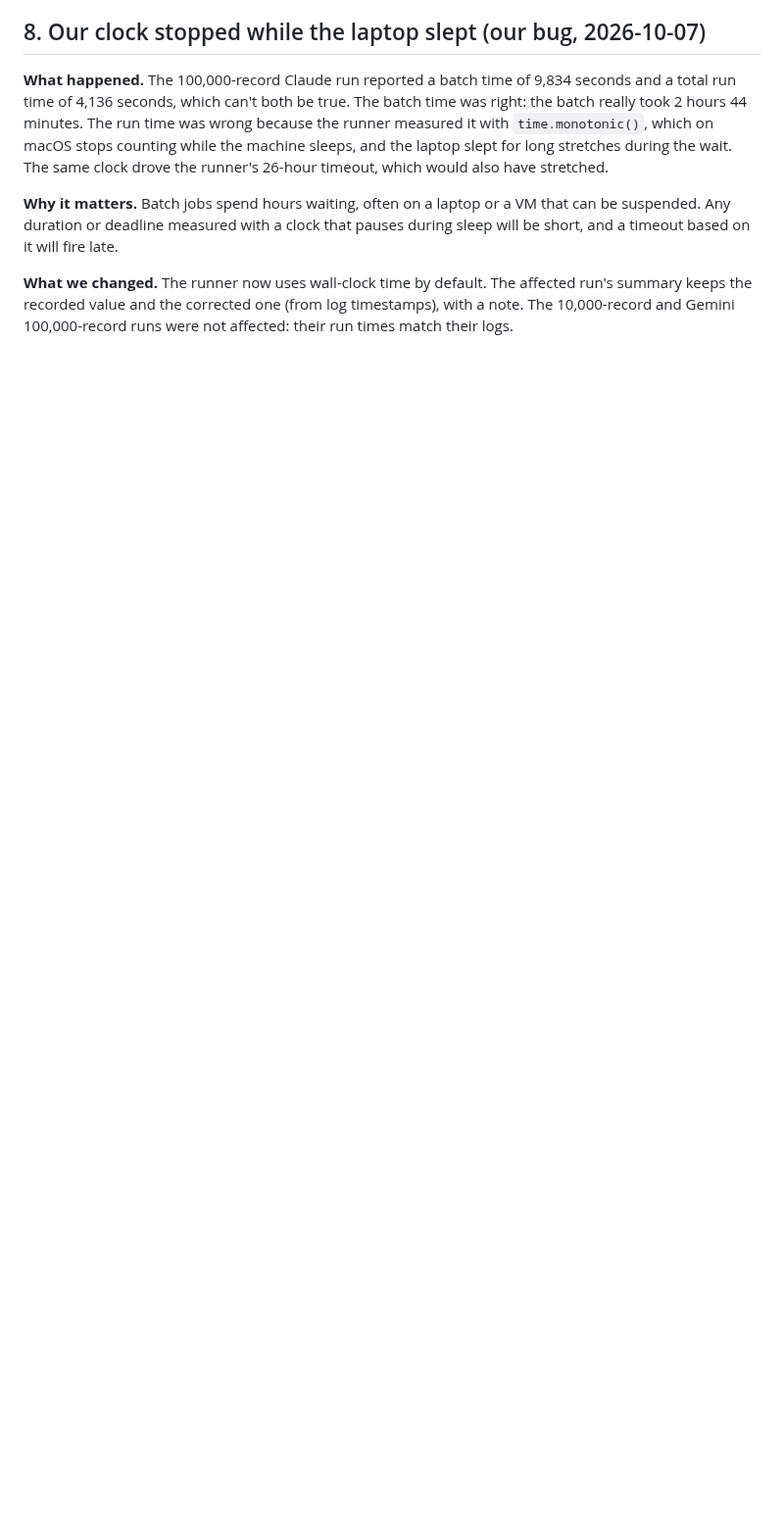
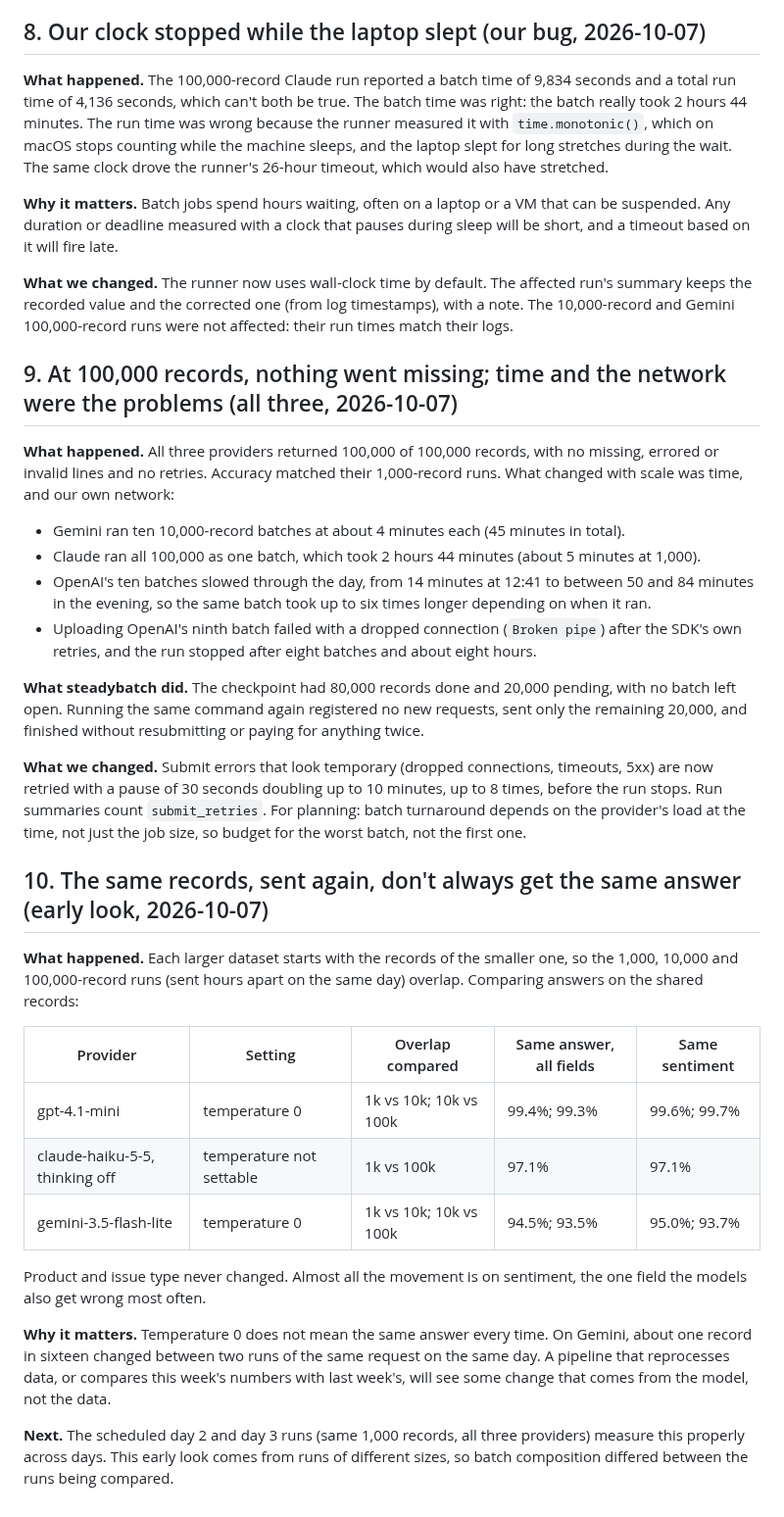
Before and after one commit to kotwal-itpro/steadybatch, a Markdown page: docs/FINDINGS.md, the part around the change. Shown at 98% size. Drawn GitHub-style; blank space fills up the shorter version.

Commit message:
100,000-record results on OpenAI, Gemini and Claude; FINDINGS #9 and #10
All three returned 100,000/100,000 with no retries. Large result files are
stored gzipped (compare reads .jsonl.gz). FINDINGS #9: turnaround and a dropped
connection at scale, recovered from the checkpoint. #10: early look at
run-to-run agreement on overlapping records.

Co-Authored-By: Claude Opus 5.5 <noreply@anthropic.com>

```diff
--- a/docs/FINDINGS.md
+++ b/docs/FINDINGS.md
@@ -160,3 +160,50 @@ short, and a timeout based on it will fire late.
 summary keeps the recorded value and the corrected one (from log timestamps), with a note.
 The 10,000-record and Gemini 100,000-record runs were not affected: their run times match
 their logs.
+
+## 9. At 100,000 records, nothing went missing; time and the network were the problems (all three, 2026-10-07)
+
+**What happened.** All three providers returned 100,000 of 100,000 records, with no missing,
+errored or invalid lines and no retries. Accuracy matched their 1,000-record runs. What changed
+with scale was time, and our own network:
+
+- Gemini ran ten 10,000-record batches at about 4 minutes each (45 minutes in total).
+- Claude ran all 100,000 as one batch, which took 2 hours 44 minutes (about 5 minutes at 1,000).
+- OpenAI's ten batches slowed through the day, from 14 minutes at 12:41 to between 50 and 84
+  minutes in the evening, so the same batch took up to six times longer depending on when it ran.
+- Uploading OpenAI's ninth batch failed with a dropped connection (`Broken pipe`) after the SDK's
+  own retries, and the run stopped after eight batches and about eight hours.
+
+**What steadybatch did.** The checkpoint had 80,000 records done and 20,000 pending, with no
+batch left open. Running the same command again registered no new requests, sent only the
+remaining 20,000, and finished without resubmitting or paying for anything twice.
+
+**What we changed.** Submit errors that look temporary (dropped connections, timeouts, 5xx)
+are now retried with a pause of 30 seconds doubling up to 10 minutes, up to 8 times, before the
+run stops. Run summaries count `submit_retries`. For planning: batch turnaround depends on the
+provider's load at the time, not just the job size, so budget for the worst batch, not the
+first one.
+
+## 10. The same records, sent again, don't always get the same answer (early look, 2026-10-07)
+
+**What happened.** Each larger dataset starts with the records of the smaller one, so the
+1,000, 10,000 and 100,000-record runs (sent hours apart on the same day) overlap. Comparing
+answers on the shared records:
+
+| Provider | Setting | Overlap compared | Same answer, all fields | Same sentiment |
+|---|---|---|---|---|
+| gpt-4.1-mini | temperature 0 | 1k vs 10k; 10k vs 100k | 99.4%; 99.3% | 99.6%; 99.7% |
+| claude-haiku-5-5, thinking off | temperature not settable | 1k vs 100k | 97.1% | 97.1% |
+| gemini-3.5-flash-lite | temperature 0 | 1k vs 10k; 10k vs 100k | 94.5%; 93.5% | 95.0%; 93.7% |
+
+Product and issue type never changed. Almost all the movement is on sentiment, the one field
+the models also get wrong most often.
+
+**Why it matters.** Temperature 0 does not mean the same answer every time. On Gemini, about
+one record in sixteen changed between two runs of the same request on the same day. A
+pipeline that reprocesses data, or compares this week's numbers with last week's, will see
+some change that comes from the model, not the data.
+
+**Next.** The scheduled day 2 and day 3 runs (same 1,000 records, all three providers) measure
+this properly across days. This early look comes from runs of different sizes, so batch
+composition differed between the runs being compared.
```
Also changed, not shown: results/latest/summary.md (+3 -0 lines), results/latest/cost.png, results/latest/problems.png, 9 other files.
